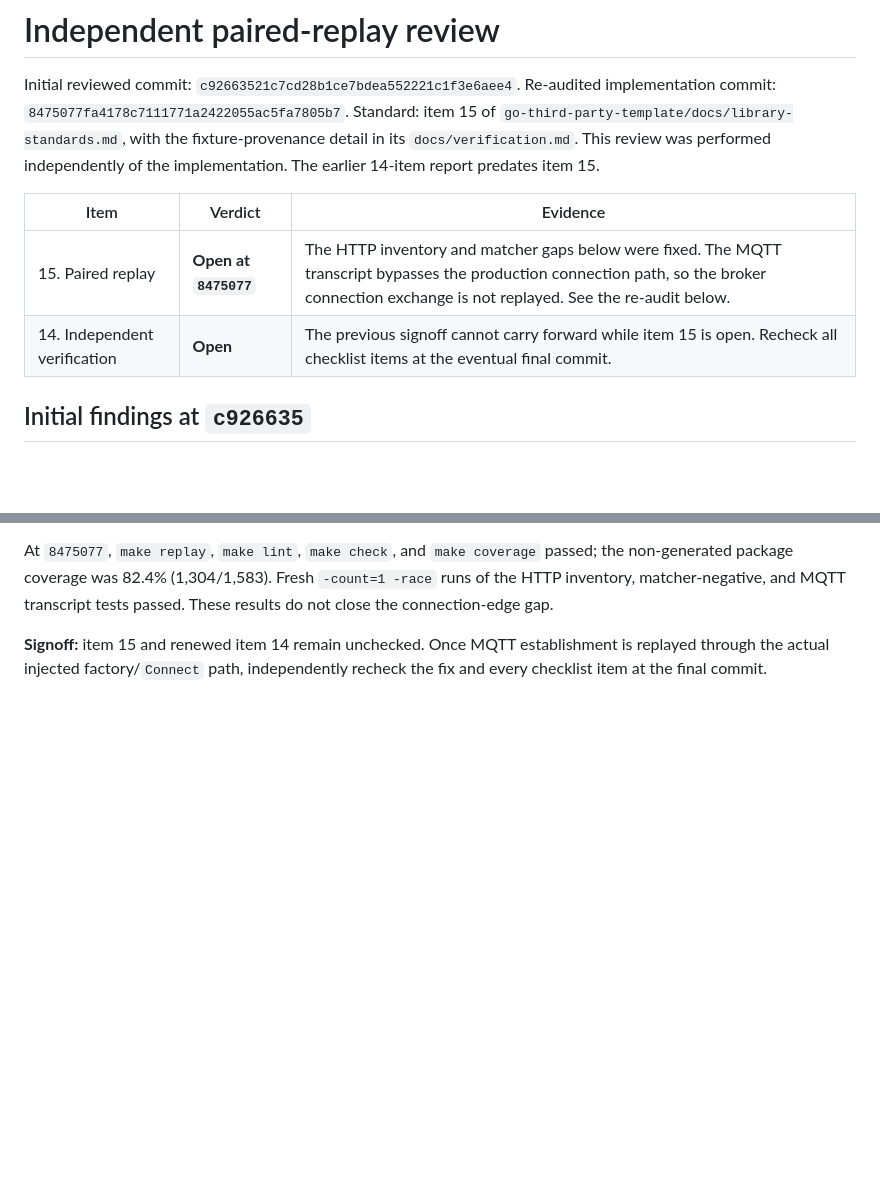
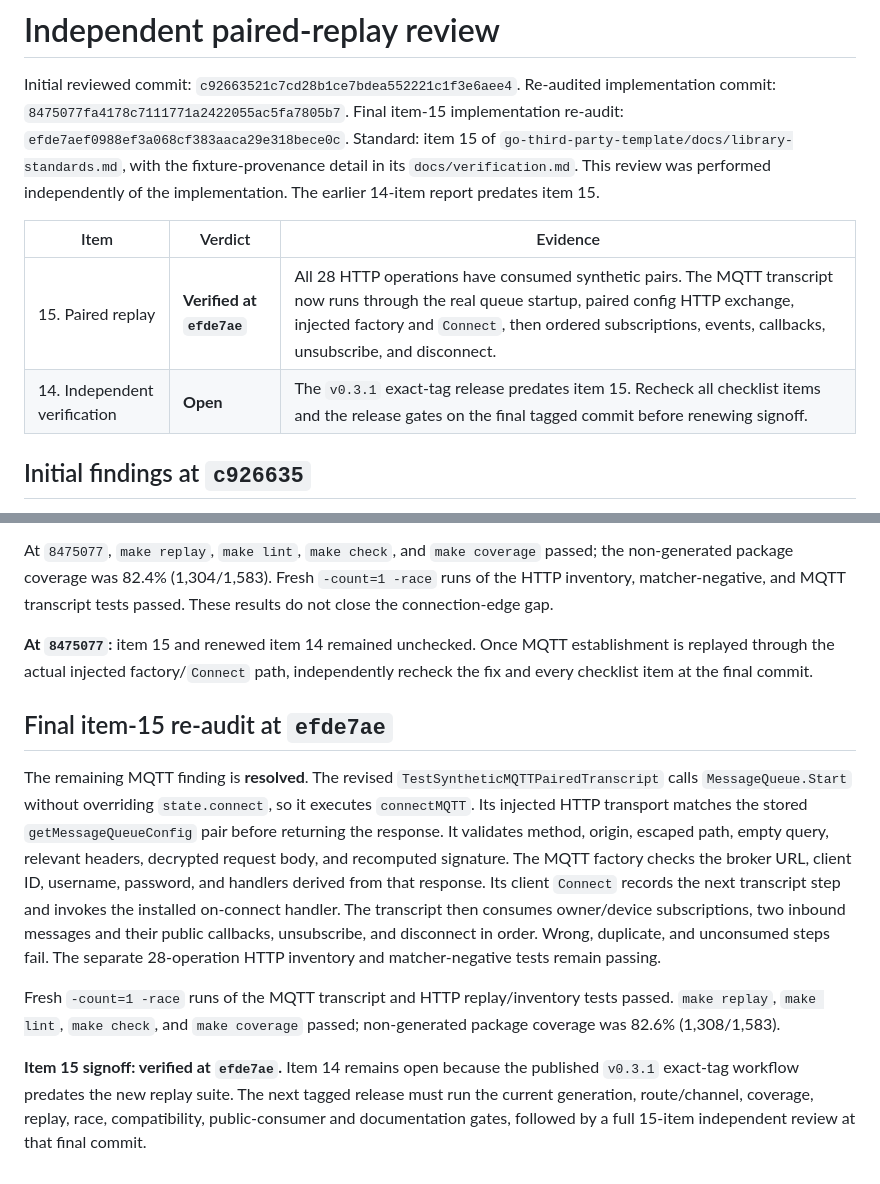
Before and after one commit to portpowered/go-tuya, a Markdown page: docs/paired-replay-review.md, 2 parts joined by grey strips. Rendered like a GitHub page; blank space fills up the shorter version.

Commit message:
docs: independently verify Tuya paired replay

```diff
--- a/docs/paired-replay-review.md
+++ b/docs/paired-replay-review.md
@@ -2,6 +2,7 @@
 
 Initial reviewed commit: `c92663521c7cd28b1ce7bdea552221c1f3e6aee4`.
 Re-audited implementation commit: `8475077fa4178c7111771a2422055ac5fa7805b7`.
+Final item-15 implementation re-audit: `efde7aef0988ef3a068cf383aaca29e318bece0c`.
 Standard: item 15 of `go-third-party-template/docs/library-standards.md`, with
 the fixture-provenance detail in its `docs/verification.md`. This review was
 performed independently of the implementation. The earlier 14-item report
@@ -9,8 +10,8 @@ predates item 15.
 
 | Item | Verdict | Evidence |
 | --- | --- | --- |
-| 15. Paired replay | **Open at `8475077`** | The HTTP inventory and matcher gaps below were fixed. The MQTT transcript bypasses the production connection path, so the broker connection exchange is not replayed. See the re-audit below. |
-| 14. Independent verification | **Open** | The previous signoff cannot carry forward while item 15 is open. Recheck all checklist items at the eventual final commit. |
+| 15. Paired replay | **Verified at `efde7ae`** | All 28 HTTP operations have consumed synthetic pairs. The MQTT transcript now runs through the real queue startup, paired config HTTP exchange, injected factory and `Connect`, then ordered subscriptions, events, callbacks, unsubscribe, and disconnect. |
+| 14. Independent verification | **Open** | The `v0.3.1` exact-tag release predates item 15. Recheck all checklist items and the release gates on the final tagged commit before renewing signoff. |
 
 ## Initial findings at `c926635`
 
@@ -87,7 +88,33 @@ passed; the non-generated package coverage was 82.4% (1,304/1,583). Fresh
 `-count=1 -race` runs of the HTTP inventory, matcher-negative, and MQTT
 transcript tests passed. These results do not close the connection-edge gap.
 
-**Signoff:** item 15 and renewed item 14 remain unchecked. Once MQTT
+**At `8475077`:** item 15 and renewed item 14 remained unchecked. Once MQTT
 establishment is replayed through the actual injected factory/`Connect`
 path, independently recheck the fix and every checklist item at the final
 commit.
+
+## Final item-15 re-audit at `efde7ae`
+
+The remaining MQTT finding is **resolved**. The revised
+`TestSyntheticMQTTPairedTranscript` calls `MessageQueue.Start` without
+overriding `state.connect`, so it executes `connectMQTT`. Its injected HTTP
+transport matches the stored `getMessageQueueConfig` pair before returning
+the response. It validates method, origin, escaped path, empty query,
+relevant headers, decrypted request body, and recomputed signature. The
+MQTT factory checks the broker URL, client ID, username, password, and
+handlers derived from that response. Its client `Connect` records the next
+transcript step and invokes the installed on-connect handler. The transcript
+then consumes owner/device subscriptions, two inbound messages and their
+public callbacks, unsubscribe, and disconnect in order. Wrong, duplicate,
+and unconsumed steps fail. The separate 28-operation HTTP inventory and
+matcher-negative tests remain passing.
+
+Fresh `-count=1 -race` runs of the MQTT transcript and HTTP replay/inventory
+tests passed. `make replay`, `make lint`, `make check`, and `make coverage`
+passed; non-generated package coverage was 82.6% (1,308/1,583).
+
+**Item 15 signoff: verified at `efde7ae`.** Item 14 remains open because
+the published `v0.3.1` exact-tag workflow predates the new replay suite.
+The next tagged release must run the current generation, route/channel,
+coverage, replay, race, compatibility, public-consumer and documentation
+gates, followed by a full 15-item independent review at that final commit.
```
Also changed, not shown: docs/independent-verification.md (+24 -0 lines), docs/template-checklist.md (+2 -2 lines).
